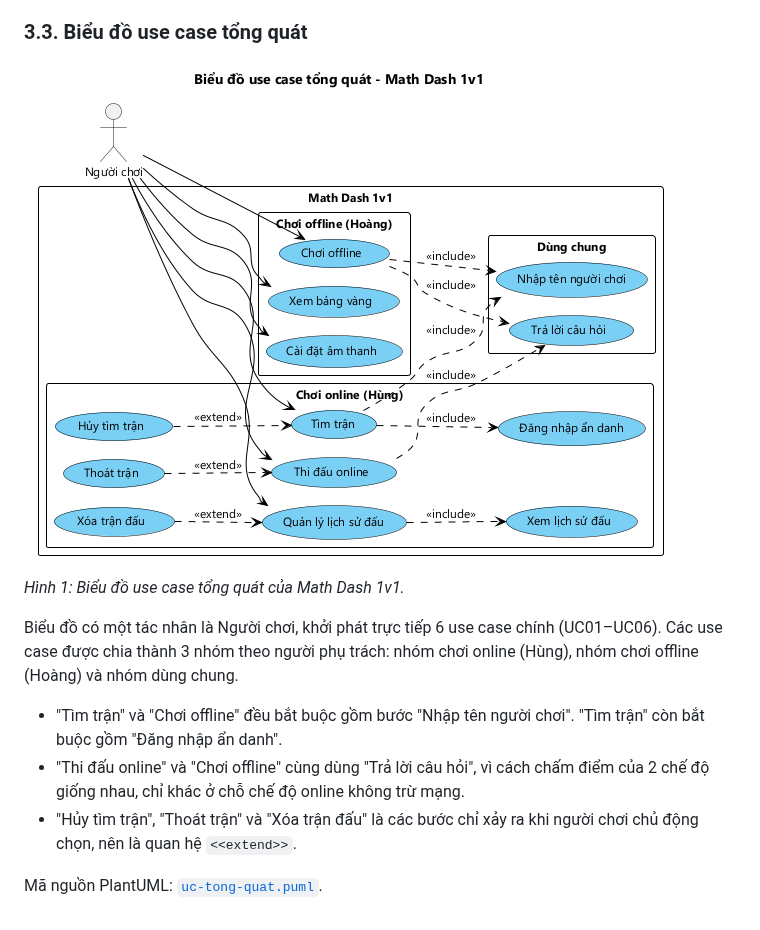
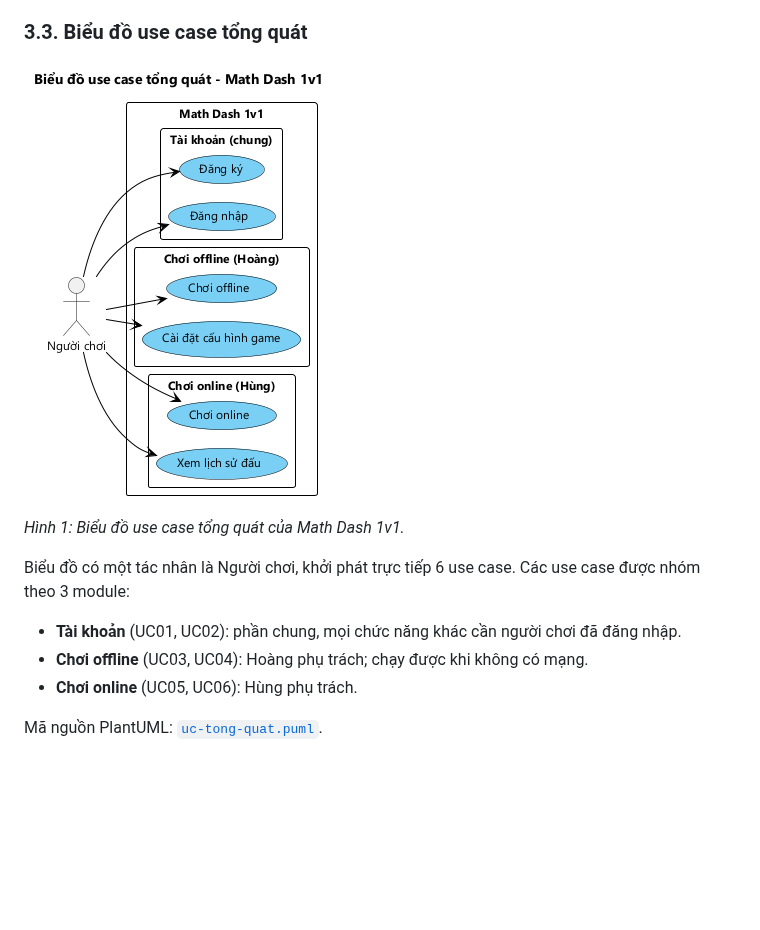
Before and after one commit to HungNguyenBa1811/math-dash, a Markdown page: docs/chung/01-pham-vi-use-case.md, the part around one of its changes. GitHub-like rendering; pictures changed too: docs/chung/uc-tong-quat.png; blank space fills up the shorter version.

Commit message:
docs(M1-01): thu gọn phạm vi MVP còn 6 use case, có tài khoản, tạo/tìm phòng bằng mã
Refs #22

```diff
--- a/docs/chung/01-pham-vi-use-case.md
+++ b/docs/chung/01-pham-vi-use-case.md
@@ -177,9 +169,9 @@ Mô tả các use case:
 
 *Hình 1: Biểu đồ use case tổng quát của Math Dash 1v1.*
 
-Biểu đồ có một tác nhân là Người chơi, khởi phát trực tiếp 6 use case chính (UC01–UC06). Các use case được chia thành 3 nhóm theo người phụ trách: nhóm chơi online (Hùng), nhóm chơi offline (Hoàng) và nhóm dùng chung.
-- "Tìm trận" và "Chơi offline" đều bắt buộc gồm bước "Nhập tên người chơi". "Tìm trận" còn bắt buộc gồm "Đăng nhập ẩn danh".
-- "Thi đấu online" và "Chơi offline" cùng dùng "Trả lời câu hỏi", vì cách chấm điểm của 2 chế độ giống nhau, chỉ khác ở chỗ chế độ online không trừ mạng.
-- "Hủy tìm trận", "Thoát trận" và "Xóa trận đấu" là các bước chỉ xảy ra khi người chơi chủ động chọn, nên là quan hệ `<<extend>>`.
+Biểu đồ có một tác nhân là Người chơi, khởi phát trực tiếp 6 use case. Các use case được nhóm theo 3 module:
+- **Tài khoản** (UC01, UC02): phần chung, mọi chức năng khác cần người chơi đã đăng nhập.
+- **Chơi offline** (UC03, UC04): Hoàng phụ trách; chạy được khi không có mạng.
+- **Chơi online** (UC05, UC06): Hùng phụ trách.
 
 Mã nguồn PlantUML: [`uc-tong-quat.puml`](uc-tong-quat.puml).
```
Also changed, not shown: other parts of docs/chung/01-pham-vi-use-case.md (+91 -99 lines), 1 other file.
